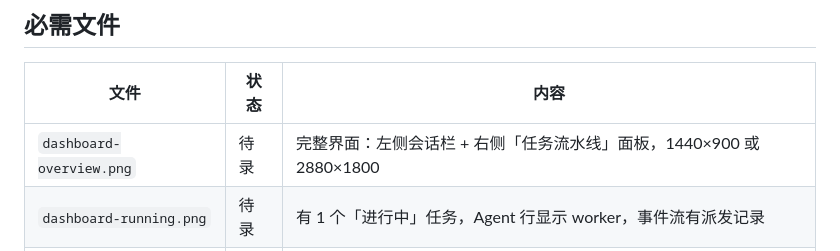
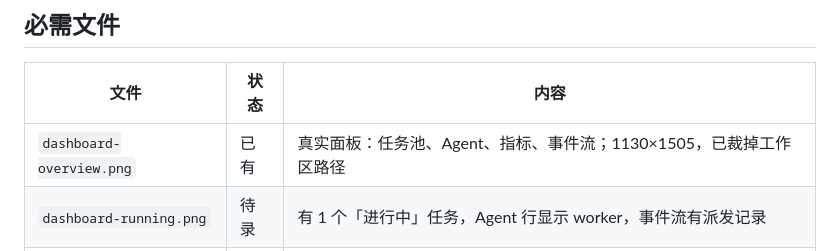
Before and after one commit to qiqll/dsh-task-suite, a Markdown page: docs/screenshots/README.md, the part around the change. Drawn GitHub-style.

```diff
--- a/docs/screenshots/README.md
+++ b/docs/screenshots/README.md
@@ -6,7 +6,7 @@
 
 | 文件 | 状态 | 内容 |
 |---|---|---|
-| `dashboard-overview.png` | 待录 | 完整界面：左侧会话栏 + 右侧「任务流水线」面板，1440×900 或 2880×1800 |
+| `dashboard-overview.png` | 已有 | 真实面板：任务池、Agent、指标、事件流；1130×1505，已裁掉工作区路径 |
 | `dashboard-running.png` | 待录 | 有 1 个「进行中」任务，Agent 行显示 worker，事件流有派发记录 |
 | `dashboard-verify.png` | 待录 | 有 1 个「待验证」任务，显示验收通过/待确认 |
 | `dashboard.gif` | 可选 | 60 秒演示，见 `docs/demo.md` |
```
Also changed, not shown: README.md (+5 -1 lines), docs/launch/checklist.md (+2 -1 lines), docs/screenshots/dashboard-overview.png (added).
